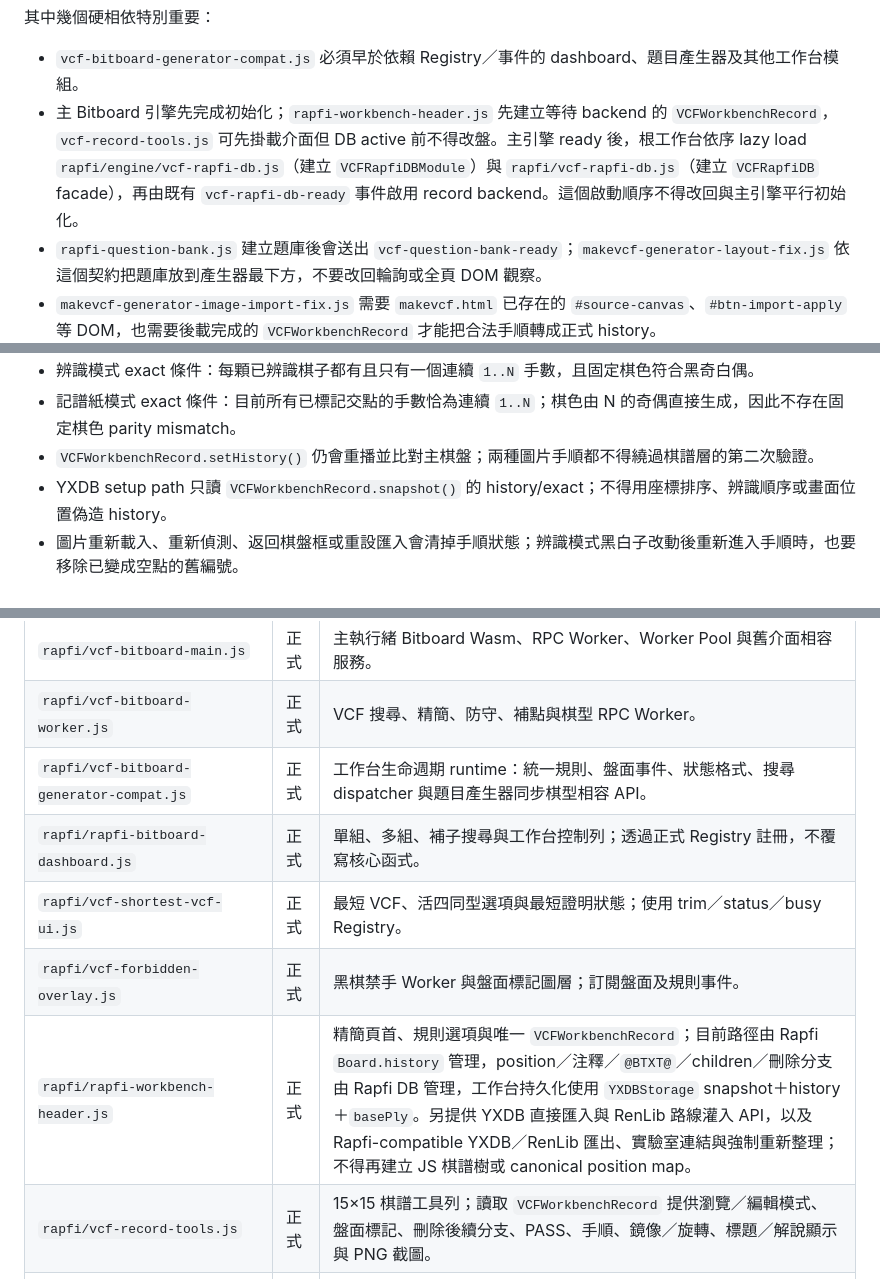
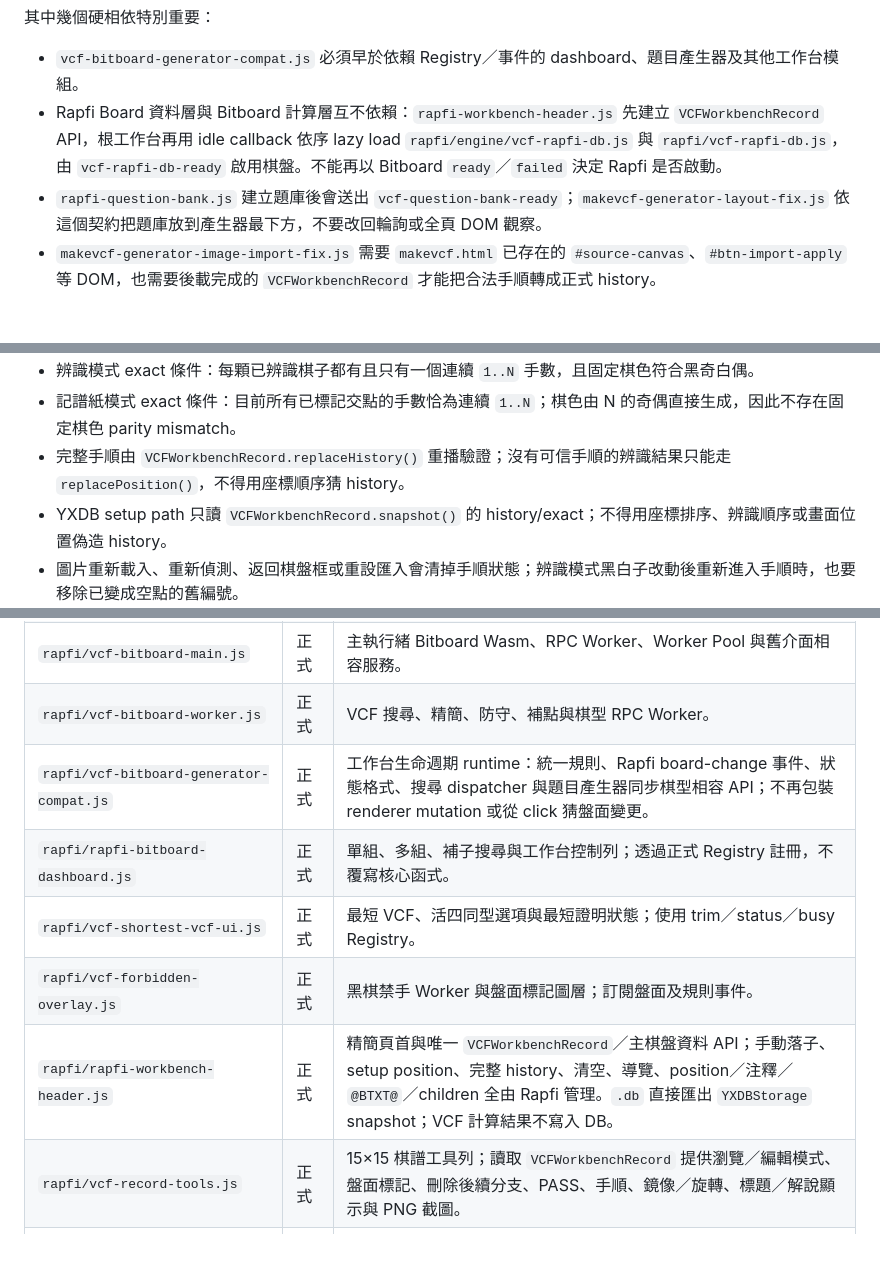
Before and after one commit to 5871224/VCF, a Markdown page: 檔案用途總覽.MD, 3 parts joined by grey strips. Rendered like a GitHub page; blank space fills up the shorter version.

```diff
--- a/檔案用途總覽.MD
+++ b/檔案用途總覽.MD
@@ -98,7 +98,7 @@ makevcf-optimized-search-v2.js
 其中幾個硬相依特別重要：
 
 - `vcf-bitboard-generator-compat.js` 必須早於依賴 Registry／事件的 dashboard、題目產生器及其他工作台模組。
-- 主 Bitboard 引擎先完成初始化；`rapfi-workbench-header.js` 先建立等待 backend 的 `VCFWorkbenchRecord`，`vcf-record-tools.js` 可先掛載介面但 DB active 前不得改盤。主引擎 ready 後，根工作台依序 lazy load `rapfi/engine/vcf-rapfi-db.js`（建立 `VCFRapfiDBModule`）與 `rapfi/vcf-rapfi-db.js`（建立 `VCFRapfiDB` facade），再由既有 `vcf-rapfi-db-ready` 事件啟用 record backend。這個啟動順序不得改回與主引擎平行初始化。
+- Rapfi Board 資料層與 Bitboard 計算層互不依賴：`rapfi-workbench-header.js` 先建立 `VCFWorkbenchRecord` API，根工作台再用 idle callback 依序 lazy load `rapfi/engine/vcf-rapfi-db.js` 與 `rapfi/vcf-rapfi-db.js`，由 `vcf-rapfi-db-ready` 啟用棋盤。不能再以 Bitboard `ready`／`failed` 決定 Rapfi 是否啟動。
 - `rapfi-question-bank.js` 建立題庫後會送出 `vcf-question-bank-ready`；`makevcf-generator-layout-fix.js` 依這個契約把題庫放到產生器最下方，不要改回輪詢或全頁 DOM 觀察。
 - `makevcf-generator-image-import-fix.js` 需要 `makevcf.html` 已存在的 `#source-canvas`、`#btn-import-apply` 等 DOM，也需要後載完成的 `VCFWorkbenchRecord` 才能把合法手順轉成正式 history。
 - `makevcf-optimized-search-v2.js` 現在只是相容載入檔，不是另一套正式搜尋主流程。
@@ -159,7 +162,7 @@ YXDB／RenLib 匯出
 - 「整理缺號」現在直接改正式 `orderByIndex` 並形成一筆 undo 記錄；使用者若不接受結果，直接按「回上一步」，不再維護套用／復原按鈕或 presentation-only snapshot。
 - 辨識模式 exact 條件：每顆已辨識棋子都有且只有一個連續 `1..N` 手數，且固定棋色符合黑奇白偶。
 - 記譜紙模式 exact 條件：目前所有已標記交點的手數恰為連續 `1..N`；棋色由 N 的奇偶直接生成，因此不存在固定棋色 parity mismatch。
-- `VCFWorkbenchRecord.setHistory()` 仍會重播並比對主棋盤；兩種圖片手順都不得繞過棋譜層的第二次驗證。
+- 完整手順由 `VCFWorkbenchRecord.replaceHistory()` 重播驗證；沒有可信手順的辨識結果只能走 `replacePosition()`，不得用座標順序猜 history。
 - YXDB setup path 只讀 `VCFWorkbenchRecord.snapshot()` 的 history/exact；不得用座標排序、辨識順序或畫面位置偽造 history。
 - 圖片重新載入、重新偵測、返回棋盤框或重設匯入會清掉手順狀態；辨識模式黑白子改動後重新進入手順時，也要移除已變成空點的舊編號。
 
@@ -253,11 +256,11 @@ YXDB／RenLib 匯出
 | `rapfi/vcf-candidate-worker.js` | 實驗室 | 實驗室候選點棋型分析 Worker。 |
 | `rapfi/vcf-bitboard-main.js` | 正式 | 主執行緒 Bitboard Wasm、RPC Worker、Worker Pool 與舊介面相容服務。 |
 | `rapfi/vcf-bitboard-worker.js` | 正式 | VCF 搜尋、精簡、防守、補點與棋型 RPC Worker。 |
-| `rapfi/vcf-bitboard-generator-compat.js` | 正式 | 工作台生命週期 runtime：統一規則、盤面事件、狀態格式、搜尋 dispatcher 與題目產生器同步棋型相容 API。 |
+| `rapfi/vcf-bitboard-generator-compat.js` | 正式 | 工作台生命週期 runtime：統一規則、Rapfi board-change 事件、狀態格式、搜尋 dispatcher 與題目產生器同步棋型相容 API；不再包裝 renderer mutation 或從 click 猜盤面變更。 |
 | `rapfi/rapfi-bitboard-dashboard.js` | 正式 | 單組、多組、補子搜尋與工作台控制列；透過正式 Registry 註冊，不覆寫核心函式。 |
 | `rapfi/vcf-shortest-vcf-ui.js` | 正式 | 最短 VCF、活四同型選項與最短證明狀態；使用 trim／status／busy Registry。 |
 | `rapfi/vcf-forbidden-overlay.js` | 正式 | 黑棋禁手 Worker 與盤面標記圖層；訂閱盤面及規則事件。 |
-| `rapfi/rapfi-workbench-header.js` | 正式 | 精簡頁首、規則選項與唯一 `VCFWorkbenchRecord`；目前路徑由 Rapfi `Board.history` 管理，position／注釋／`@BTXT@`／children／刪除分支由 Rapfi DB 管理，工作台持久化使用 `YXDBStorage` snapshot＋history＋`basePly`。另提供 YXDB 直接匯入與 RenLib 路線灌入 API，以及 Rapfi-compatible YXDB／RenLib 匯出、實驗室連結與強制重新整理；不得再建立 JS 棋譜樹或 canonical position map。 |
+| `rapfi/rapfi-workbench-header.js` | 正式 | 精簡頁首與唯一 `VCFWorkbenchRecord`／主棋盤資料 API；手動落子、setup position、完整 history、清空、導覽、position／注釋／`@BTXT@`／children 全由 Rapfi 管理。`.db` 直接匯出 `YXDBStorage` snapshot；VCF 計算結果不寫入 DB。 |
 | `rapfi/vcf-record-tools.js` | 正式 | 15×15 棋譜工具列；讀取 `VCFWorkbenchRecord` 提供瀏覽／編輯模式、盤面標記、刪除後續分支、PASS、手順、鏡像／旋轉、標題／解說顯示與 PNG 截圖。 |
 | `rapfi/record-svg/double_arrow_left.svg` | 正式 | 從原五子棋打譜頁沿用的 SVG：前一分支／起始點。 |
 | `rapfi/record-svg/arrow_left.svg` | 正式 | 從原五子棋打譜頁沿用的 SVG：前一手。 |
```
Also changed, not shown: other parts of 檔案用途總覽.MD (+18 -15 lines).
